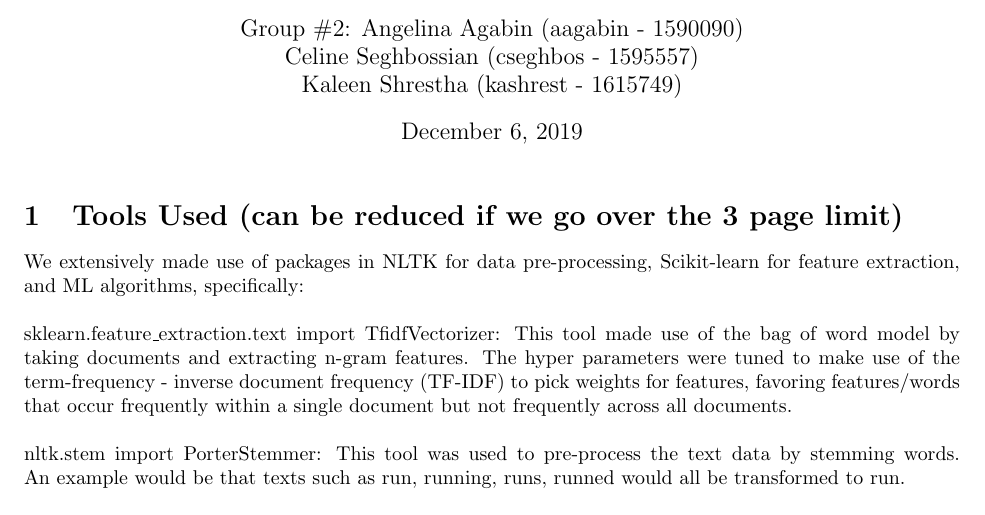
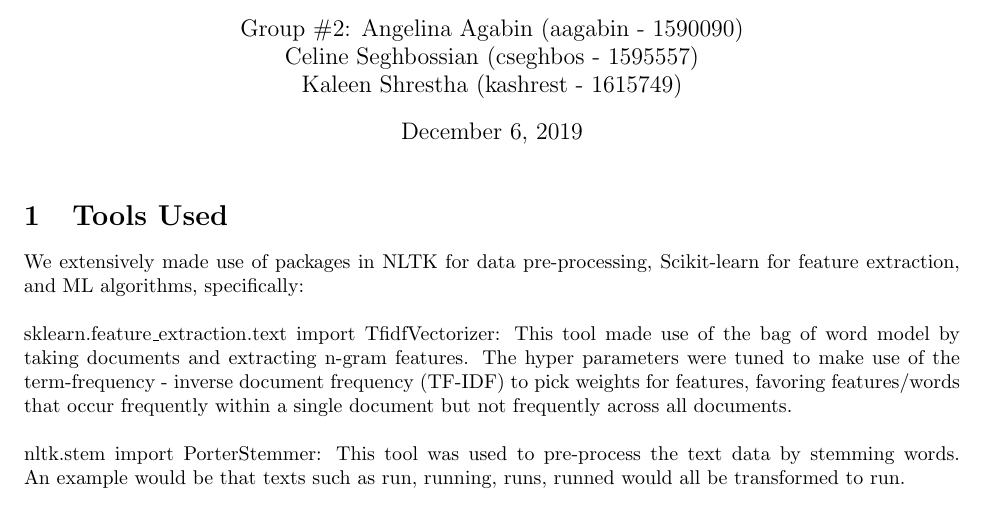
Before and after one commit to cseghbossian/catML, a LaTeX document (Report.tex): part of page 1 of 2, cut so that both start at the same text. Compiled offline with pdfLaTeX.

Commit message:
UPDATE Report.tex

```diff
--- a/Report.tex
+++ b/Report.tex
@@ -11,7 +11,7 @@
 
 \maketitle
 
-\section{Tools Used (can be reduced if we go over the 3 page limit)}
+\section{Tools Used}
 We extensively made use of packages in NLTK for data pre-processing, Scikit-learn for feature extraction,  and ML algorithms, specifically:\\
 \\sklearn.feature\_extraction.text import TfidfVectorizer: This tool made use of the bag of word model by taking documents and extracting n-gram features. The hyper parameters were tuned to make use of the term-frequency - inverse document frequency (TF-IDF) to pick weights for features, favoring features/words that occur frequently within a single document but not frequently across all documents.\\
 \\nltk.stem import PorterStemmer: This tool was used to pre-process the text data by stemming words. An example would be that texts such as run, running, runs, runned would all be transformed to run.\\
```
